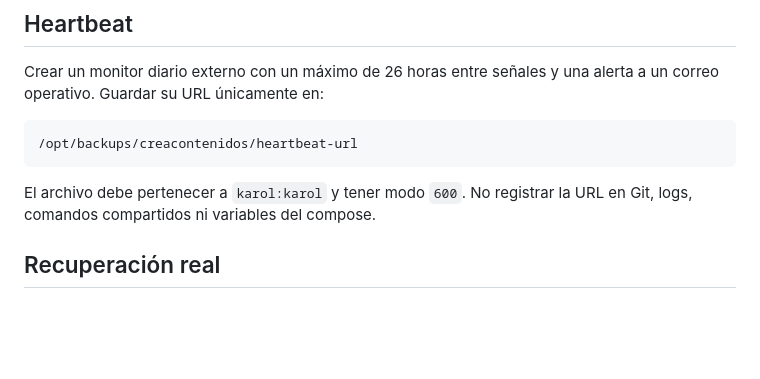
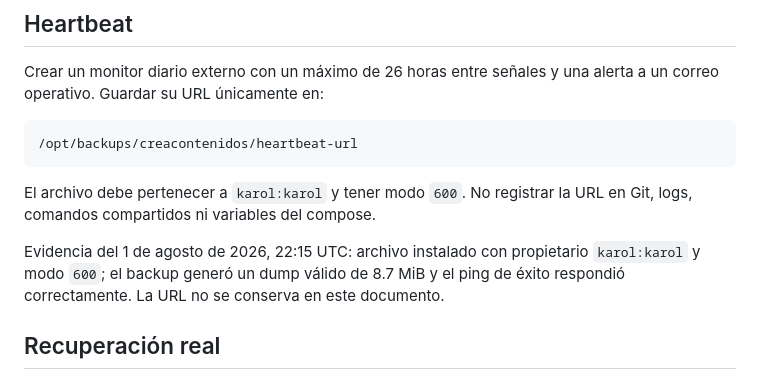
Before and after one commit to KarlSlim7k/creacontenidos, a Markdown page: docs/operacion-backups.md, the part around the change. Drawn GitHub-style; blank space fills up the shorter version.

```diff
--- a/docs/operacion-backups.md
+++ b/docs/operacion-backups.md
@@ -91,6 +91,10 @@ alerta a un correo operativo. Guardar su URL únicamente en:
 El archivo debe pertenecer a `karol:karol` y tener modo `600`. No registrar la
 URL en Git, logs, comandos compartidos ni variables del compose.
 
+Evidencia del 1 de agosto de 2026, 22:15 UTC: archivo instalado con propietario
+`karol:karol` y modo `600`; el backup generó un dump válido de 8.7 MiB y el ping
+de éxito respondió correctamente. La URL no se conserva en este documento.
+
 ## Recuperación real
 
 Ante pérdida o corrupción, detener primero las escrituras y conservar una copia
```
Also changed, not shown: docs/planes/PLAN_PRODUCCION_AGOSTO_2026.md (+8 -2 lines).
